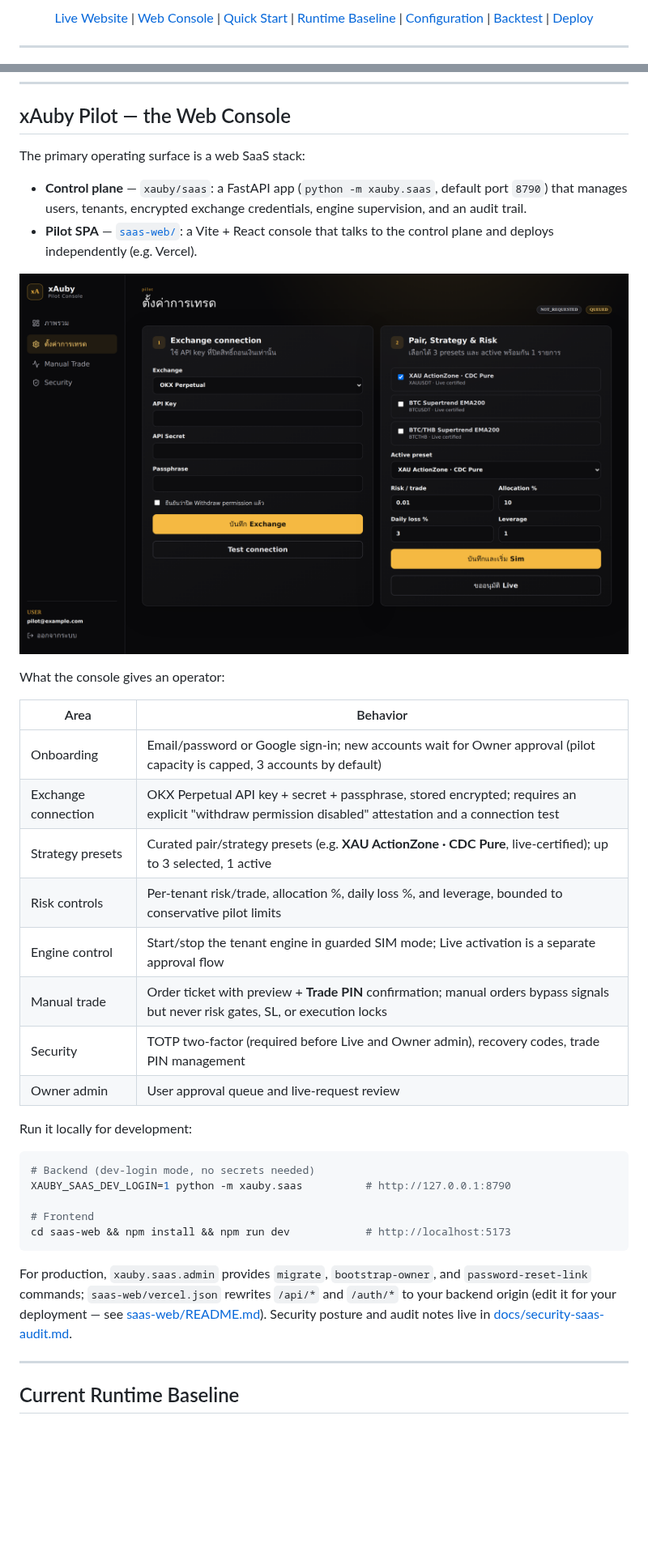
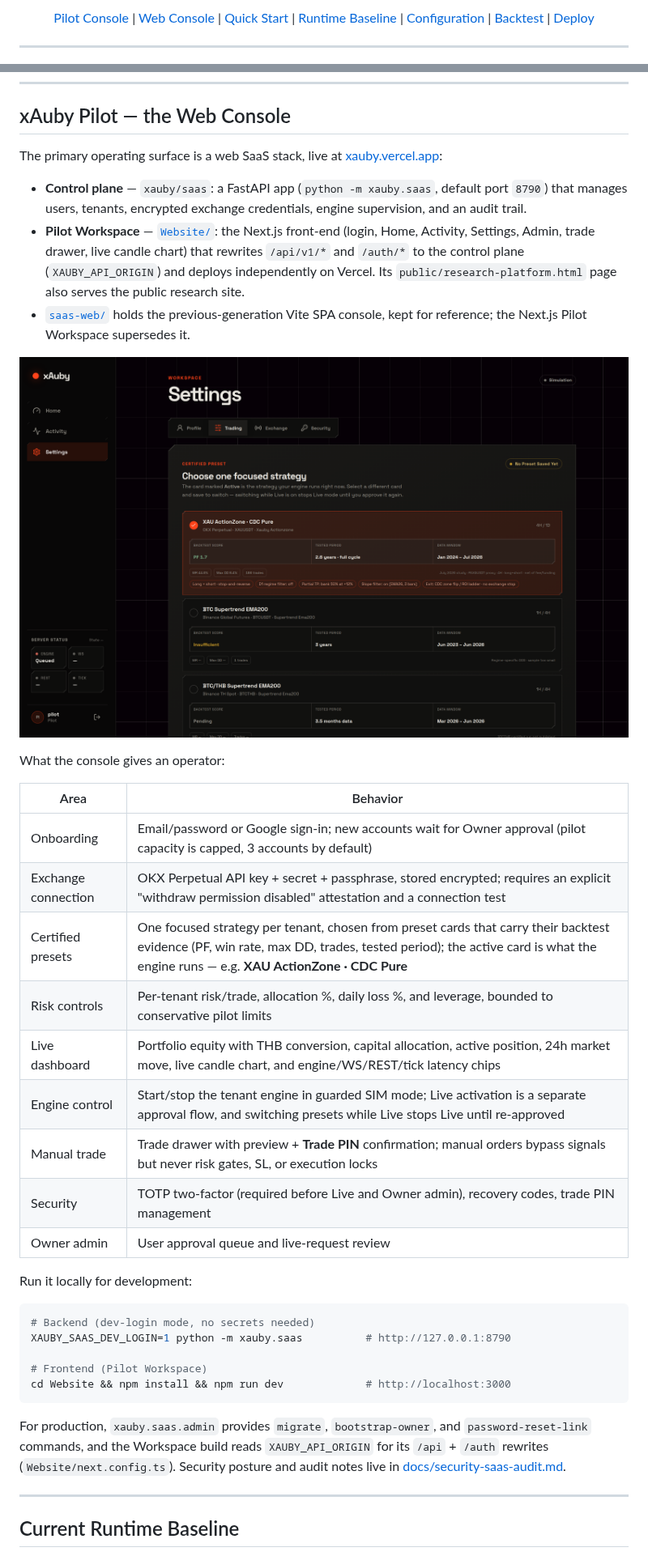
Before and after one commit to iisara555/xAuby, a Markdown page: README.md, 2 parts joined by grey strips. Shown at 81% size. Rendered like a GitHub page; pictures changed too: docs/screenshots/pilot-settings.png (added), docs/screenshots/saas-pilot-settings.png (deleted); blank space fills up the shorter version.

````diff
--- a/README.md
+++ b/README.md
@@ -17,5 +17,5 @@ full observability, and Telegram/TUI fallbacks.
 
-[Live Website](https://x-auby.vercel.app/) | [Web Console](#xauby-pilot--the-web-console) | [Quick Start](#quick-start) | [Runtime Baseline](#current-runtime-baseline) | [Configuration](#configuration) | [Backtest](#backtest-optimization-and-rd) | [Deploy](#deployment)
+[Pilot Console](https://xauby.vercel.app/) | [Web Console](#xauby-pilot--the-web-console) | [Quick Start](#quick-start) | [Runtime Baseline](#current-runtime-baseline) | [Configuration](#configuration) | [Backtest](#backtest-optimization-and-rd) | [Deploy](#deployment)
 
 </div>
 
@@ -52,15 +54,21 @@ The engine loop:
 
 ## xAuby Pilot — the Web Console
 
-The primary operating surface is a web SaaS stack:
+The primary operating surface is a web SaaS stack, live at
+[xauby.vercel.app](https://xauby.vercel.app/):
 
 - **Control plane** — `xauby/saas`: a FastAPI app (`python -m xauby.saas`,
   default port `8790`) that manages users, tenants, encrypted exchange
   credentials, engine supervision, and an audit trail.
-- **Pilot SPA** — [`saas-web/`](saas-web/README.md): a Vite + React console
-  that talks to the control plane and deploys independently (e.g. Vercel).
+- **Pilot Workspace** — [`Website/`](Website/): the Next.js front-end
+  (login, Home, Activity, Settings, Admin, trade drawer, live candle chart)
+  that rewrites `/api/v1/*` and `/auth/*` to the control plane
+  (`XAUBY_API_ORIGIN`) and deploys independently on Vercel. Its
+  `public/research-platform.html` page also serves the public research site.
+- [`saas-web/`](saas-web/README.md) holds the previous-generation Vite SPA
+  console, kept for reference; the Next.js Pilot Workspace supersedes it.
 
-![xAuby Pilot Console — trading settings](docs/screenshots/saas-pilot-settings.png)
+![xAuby Pilot Workspace — trading settings with certified presets](docs/screenshots/pilot-settings.png)
 
 What the console gives an operator:
 
@@ -68,10 +76,11 @@ What the console gives an operator:
 |------|----------|
 | Onboarding | Email/password or Google sign-in; new accounts wait for Owner approval (pilot capacity is capped, 3 accounts by default) |
 | Exchange connection | OKX Perpetual API key + secret + passphrase, stored encrypted; requires an explicit "withdraw permission disabled" attestation and a connection test |
-| Strategy presets | Curated pair/strategy presets (e.g. **XAU ActionZone · CDC Pure**, live-certified); up to 3 selected, 1 active |
+| Certified presets | One focused strategy per tenant, chosen from preset cards that carry their backtest evidence (PF, win rate, max DD, trades, tested period); the active card is what the engine runs — e.g. **XAU ActionZone · CDC Pure** |
 | Risk controls | Per-tenant risk/trade, allocation %, daily loss %, and leverage, bounded to conservative pilot limits |
-| Engine control | Start/stop the tenant engine in guarded SIM mode; Live activation is a separate approval flow |
-| Manual trade | Order ticket with preview + **Trade PIN** confirmation; manual orders bypass signals but never risk gates, SL, or execution locks |
+| Live dashboard | Portfolio equity with THB conversion, capital allocation, active position, 24h market move, live candle chart, and engine/WS/REST/tick latency chips |
+| Engine control | Start/stop the tenant engine in guarded SIM mode; Live activation is a separate approval flow, and switching presets while Live stops Live until re-approved |
+| Manual trade | Trade drawer with preview + **Trade PIN** confirmation; manual orders bypass signals but never risk gates, SL, or execution locks |
 | Security | TOTP two-factor (required before Live and Owner admin), recovery codes, trade PIN management |
 | Owner admin | User approval queue and live-request review |
 
@@ -81,15 +90,15 @@ Run it locally for development:
 # Backend (dev-login mode, no secrets needed)
 XAUBY_SAAS_DEV_LOGIN=1 python -m xauby.saas          # http://127.0.0.1:8790
 
-# Frontend
-cd saas-web && npm install && npm run dev            # http://localhost:5173
+# Frontend (Pilot Workspace)
+cd Website && npm install && npm run dev             # http://localhost:3000
 ```
 
 For production, `xauby.saas.admin` provides `migrate`, `bootstrap-owner`, and
-`password-reset-link` commands; `saas-web/vercel.json` rewrites `/api/*` and
-`/auth/*` to your backend origin (edit it for your deployment — see
-[saas-web/README.md](saas-web/README.md)). Security posture and audit notes
-live in [docs/security-saas-audit.md](docs/security-saas-audit.md).
+`password-reset-link` commands, and the Workspace build reads
+`XAUBY_API_ORIGIN` for its `/api` + `/auth` rewrites (`Website/next.config.ts`).
+Security posture and audit notes live in
+[docs/security-saas-audit.md](docs/security-saas-audit.md).
 
 ---
 
````
Also changed, not shown: other parts of README.md (+13 -11 lines), docs/screenshots/pilot-workspace-mobile.png (added), docs/screenshots/saas-pilot-overview.png (deleted).
